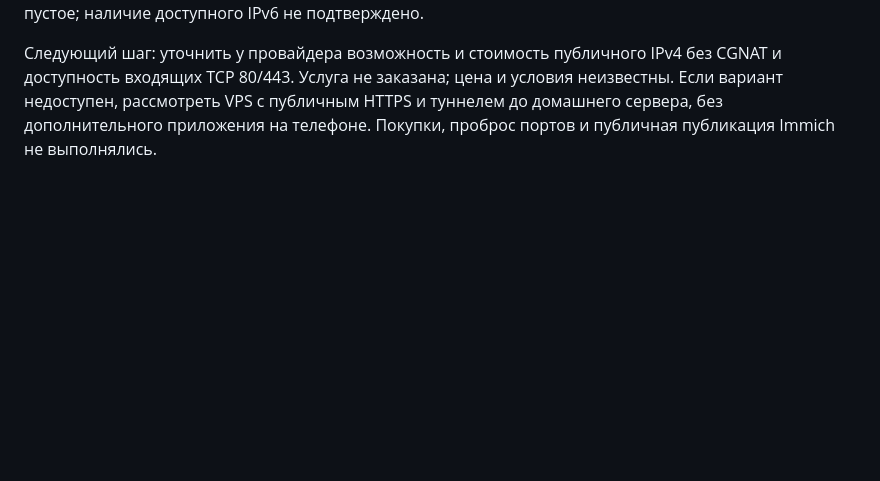
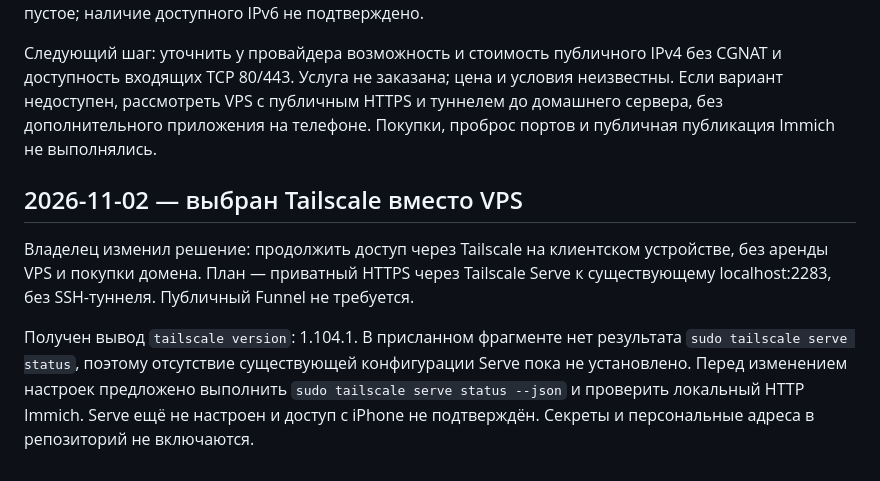
Before and after one commit to niknech/codex, a Markdown page: home-server/PROGRESS.md, the part around the change. GitHub-like rendering; blank space fills up the shorter version.

Commit message:
docs: record switch to Tailscale and pending Serve inspection

```diff
--- a/home-server/PROGRESS.md
+++ b/home-server/PROGRESS.md
@@ -114,3 +114,9 @@ HTTP HEAD к http://127.0.0.1:2283 вернул 200 OK в 11:49:04 MSK. Пока
 На скриншоте WAN интернет-интерфейс HSI получает по DHCP адрес из диапазона 100.64.0.0/10. Это Shared Address Space, не публичный IPv4 ([RFC 6598](https://www.rfc-editor.org/rfc/rfc6598)). Для данного WAN это свидетельствует о CGNAT провайдера; одного проброса порта домашнего роутера недостаточно для прямого входящего IPv4-доступа. Полный IP, MAC и скриншот в репозиторий не включены. Поле глобального IPv6 на скриншоте пустое; наличие доступного IPv6 не подтверждено.
 
 Следующий шаг: уточнить у провайдера возможность и стоимость публичного IPv4 без CGNAT и доступность входящих TCP 80/443. Услуга не заказана; цена и условия неизвестны. Если вариант недоступен, рассмотреть VPS с публичным HTTPS и туннелем до домашнего сервера, без дополнительного приложения на телефоне. Покупки, проброс портов и публичная публикация Immich не выполнялись.
+
+## 2026-11-02 — выбран Tailscale вместо VPS
+
+Владелец изменил решение: продолжить доступ через Tailscale на клиентском устройстве, без аренды VPS и покупки домена. План — приватный HTTPS через Tailscale Serve к существующему localhost:2283, без SSH-туннеля. Публичный Funnel не требуется.
+
+Получен вывод `tailscale version`: 1.104.1. В присланном фрагменте нет результата `sudo tailscale serve status`, поэтому отсутствие существующей конфигурации Serve пока не установлено. Перед изменением настроек предложено выполнить `sudo tailscale serve status --json` и проверить локальный HTTP Immich. Serve ещё не настроен и доступ с iPhone не подтверждён. Секреты и персональные адреса в репозиторий не включаются.
```
